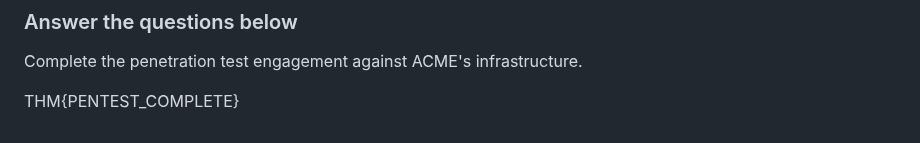
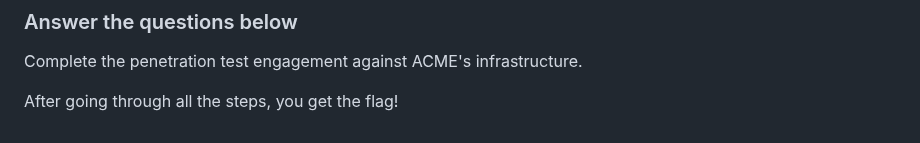
Before and after one commit to RameenMughal/TryHackMeWriteups, a Markdown page: Penetration Testing/Pentesting Fundamentals.md, the part around the change. GitHub-like rendering.

```diff
--- a/Penetration Testing/Pentesting Fundamentals.md
+++ b/Penetration Testing/Pentesting Fundamentals.md
@@ -170,4 +170,4 @@ In Pentest Report Stage, this occurs at the end of the penetration test. You nee
 
 Complete the penetration test engagement against ACME's infrastructure.
 
-THM{PENTEST_COMPLETE}
+After going through all the steps, you get the flag!
```
